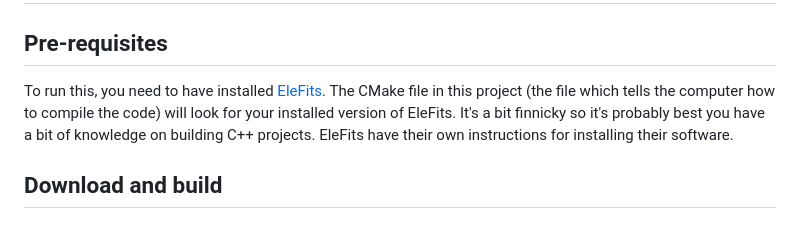
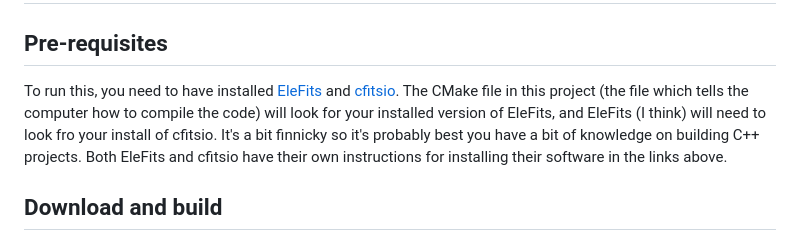
Before and after one commit to Zach-Clare/birp_cpp, a Markdown page: README.md, the part around the change. GitHub-like rendering.

Commit message:
notes for cfitsio in README.md

```diff
--- a/README.md
+++ b/README.md
@@ -209,7 +209,7 @@ To see the data in the way we usually want to, we need to convert it to a FITS i
 
 # Build Instructions
 ## Pre-requisites
-To run this, you need to have installed <a href="https://github.com/CNES/EleFits">EleFits</a>. The CMake file in this project (the file which tells the computer how to compile the code) will look for your installed version of EleFits. It's a bit finnicky so it's probably best you have a bit of knowledge on building C++ projects. EleFits have their own instructions for installing their software.
+To run this, you need to have installed <a href="https://github.com/CNES/EleFits">EleFits</a> and <a href="https://heasarc.gsfc.nasa.gov/fitsio/">cfitsio</a>. The CMake file in this project (the file which tells the computer how to compile the code) will look for your installed version of EleFits, and EleFits (I think) will need to look fro your install of cfitsio. It's a bit finnicky so it's probably best you have a bit of knowledge on building C++ projects. Both EleFits and cfitsio have their own instructions for installing their software in the links above.
 
 ## Download and build
 1. Once EleFits is installed, download this project code code with `git clone` into wherever you want to have the files on your computer.
```
